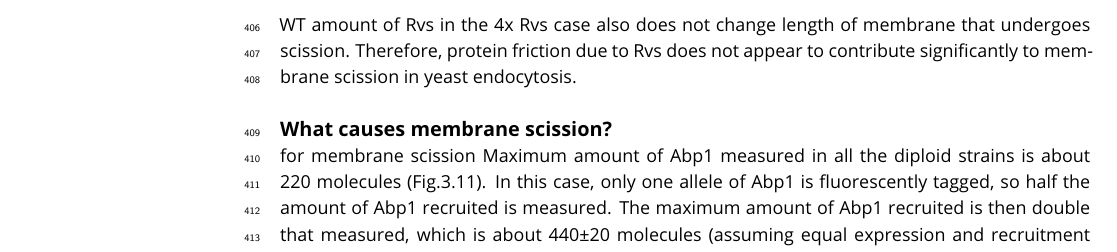
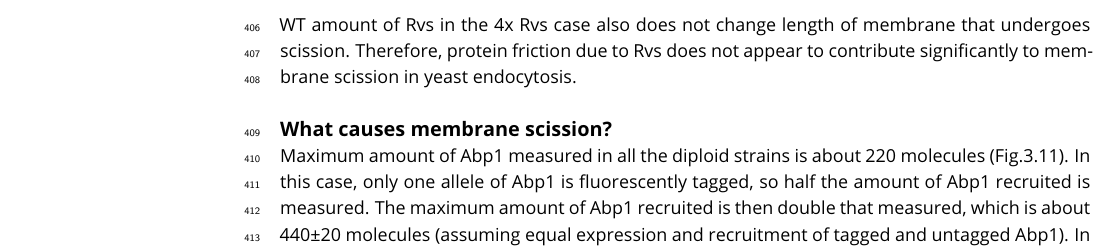
Before and after one commit to deepikaamenon/scission_paper, a LaTeX document (main.tex): part of page 12 of 14, cut so that both start at the same text. Compiled offline with pdfLaTeX.

Commit message:
txs auto checkin

```diff
--- a/main.tex
+++ b/main.tex
@@ -287,7 +287,6 @@ Protein-friction mediated membrane scission proposes that BAR domains induce a f
 
 
 \subsection{What causes membrane scission?}
-for membrane scission
 Maximum amount of Abp1 measured in all the diploid strains is about 220 molecules (Fig.3.11). In this case, only one allele of Abp1 is fluorescently tagged, so half the amount of Abp1 recruited is measured. The maximum amount of Abp1 recruited is then double that measured, which is about 440±20 molecules (assuming equal expression and recruitment of tagged and untagged Abp1). In WT haploid cells, the maximum number of Abp1 measured is 460±20 molecules. That the same number of molecules of Abp1 is recruited in all cases before scission indicates that scission timing depends on the amount of Abp1, and hence, on the amount of actin recruited.
 This data is consistent with actin supplying the forces necessary for membrane scission. The membrane invagination continues until the “right” amount of actin is recruited. At this amount of actin, enough forces are generated to rupture the membrane. The amount of force necessary is determined by the physical properties of the membrane like membrane rigidity, tension, and proteins accumulated on the membrane (Dmitrieff and Nédélec, 2015). Vesicle scission releases membrane-bound Rvs, resulting in release of the SH3 along with BAR domains. Release of the SH3 domains could indicate to its binding partner in the actin network that vesicle scission has occurred, beginning disassembly of actin components. In BAR strains, a low amount of actin is recruited (Fig.3.4C). Although the absence of the SH3 domain severely perturbs the actin network, the mechanistic
 effect of this perturbation is unclear.
```
